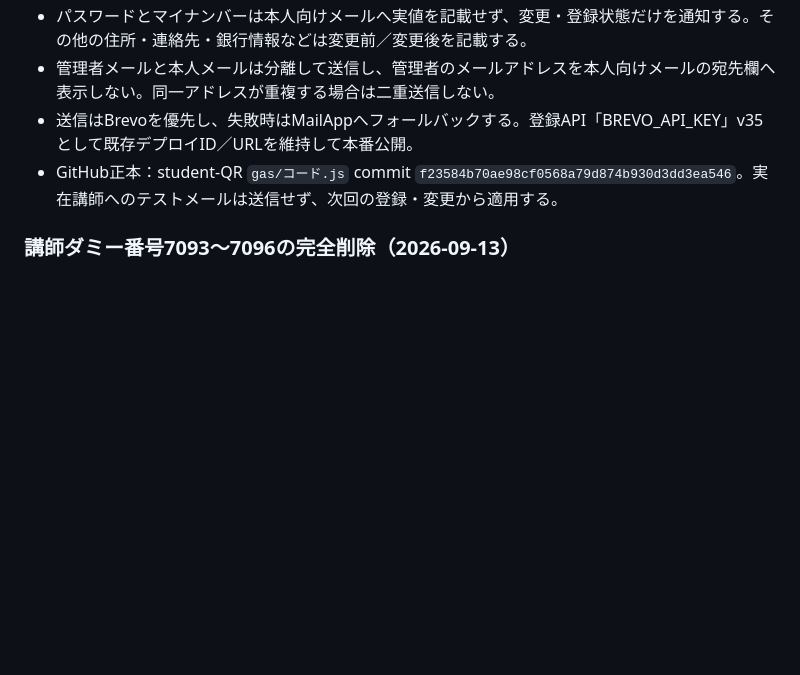
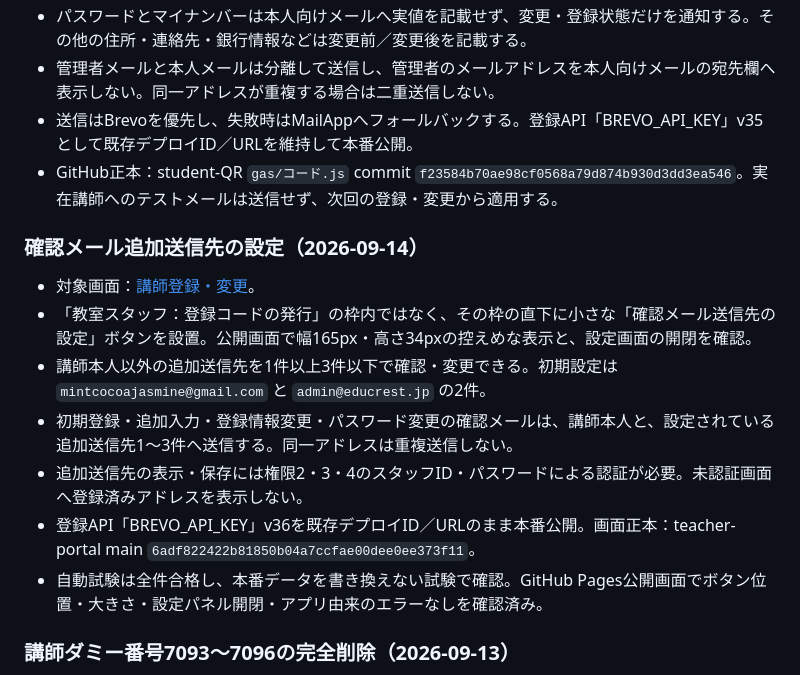
Before and after one commit to stepkobetsu-hub/step-system-registry, a Markdown page: SYSTEM_REGISTRY.md, the part around the change. Rendered like a GitHub page; blank space fills up the shorter version.

Commit message:
確認メール送信先設定の運用記録を追記

```diff
--- a/SYSTEM_REGISTRY.md
+++ b/SYSTEM_REGISTRY.md
@@ -1142,6 +1142,16 @@
 - GitHub正本：student-QR `gas/コード.js` commit `f23584b70ae98cf0568a79d874b930d3dd3ea546`。実在講師へのテストメールは送信せず、次回の登録・変更から適用する。
 
 
+### 確認メール追加送信先の設定（2026-09-14）
+
+- 対象画面：[講師登録・変更](https://stepkobetsu-hub.github.io/teacher-portal/registration.html)。
+- 「教室スタッフ：登録コードの発行」の枠内ではなく、その枠の直下に小さな「確認メール送信先の設定」ボタンを設置。公開画面で幅165px・高さ34pxの控えめな表示と、設定画面の開閉を確認。
+- 講師本人以外の追加送信先を1件以上3件以下で確認・変更できる。初期設定は `mintcocoajasmine@gmail.com` と `admin@educrest.jp` の2件。
+- 初期登録・追加入力・登録情報変更・パスワード変更の確認メールは、講師本人と、設定されている追加送信先1～3件へ送信する。同一アドレスは重複送信しない。
+- 追加送信先の表示・保存には権限2・3・4のスタッフID・パスワードによる認証が必要。未認証画面へ登録済みアドレスを表示しない。
+- 登録API「BREVO_API_KEY」v36を既存デプロイID／URLのまま本番公開。画面正本：teacher-portal main `6adf822422b81850b04a7ccfae00dee0ee373f11`。
+- 自動試験は全件合格し、本番データを書き換えない試験で確認。GitHub Pages公開画面でボタン位置・大きさ・設定パネル開閉・アプリ由来のエラーなしを確認済み。
+
 ### 講師ダミー番号7093～7096の完全削除（2026-09-13）
 
 - 対象: 「給与明細2026-6-」の「講師マスター」
```
